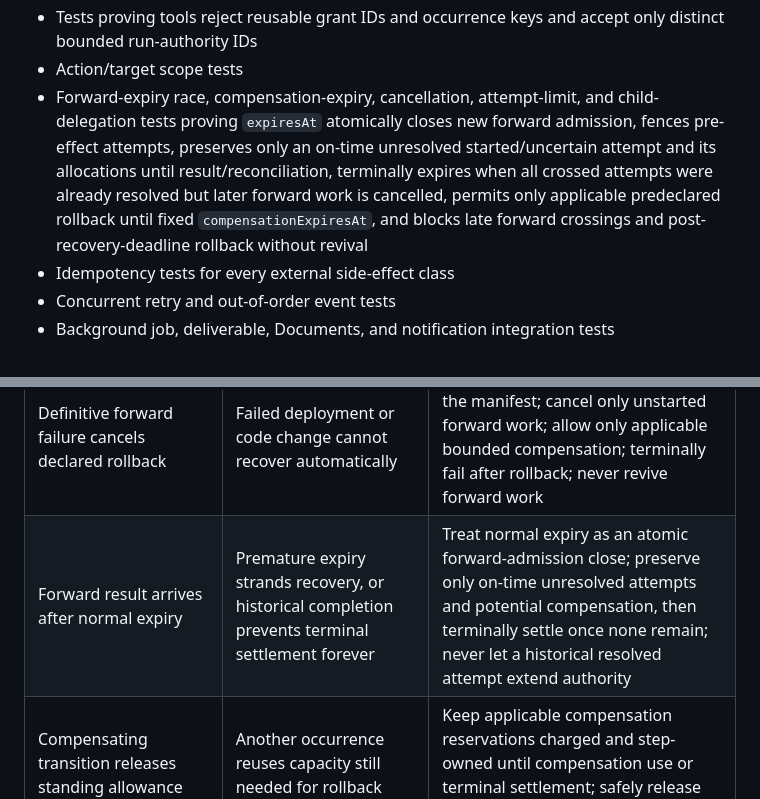
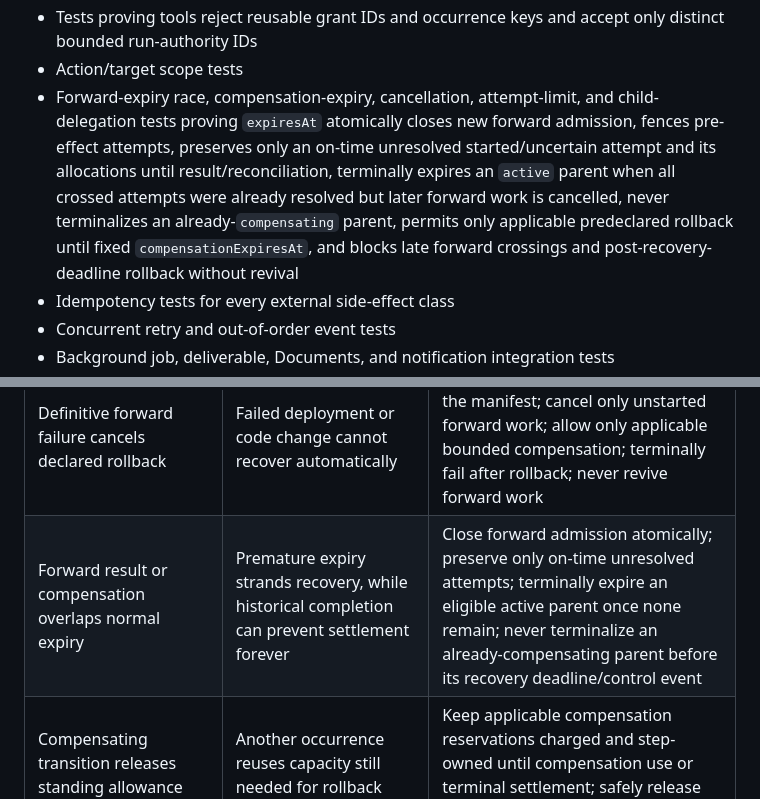
Before and after one commit to battlesbudz/jarvis-os, a Markdown page: docs/prds/trusted-execution.md, 2 parts joined by grey strips. Rendered like a GitHub page.

```diff
--- a/docs/prds/trusted-execution.md
+++ b/docs/prds/trusted-execution.md
@@ -620,7 +620,7 @@ It must not become a new disguised approval queue.
 - Reservation commit, safe release, uncertain-outcome retention, retry reuse, and reconciliation tests
 - Tests proving tools reject reusable grant IDs and occurrence keys and accept only distinct bounded run-authority IDs
 - Action/target scope tests
-- Forward-expiry race, compensation-expiry, cancellation, attempt-limit, and child-delegation tests proving `expiresAt` atomically closes new forward admission, fences pre-effect attempts, preserves only an on-time unresolved started/uncertain attempt and its allocations until result/reconciliation, terminally expires when all crossed attempts were already resolved but later forward work is cancelled, permits only applicable predeclared rollback until fixed `compensationExpiresAt`, and blocks late forward crossings and post-recovery-deadline rollback without revival
+- Forward-expiry race, compensation-expiry, cancellation, attempt-limit, and child-delegation tests proving `expiresAt` atomically closes new forward admission, fences pre-effect attempts, preserves only an on-time unresolved started/uncertain attempt and its allocations until result/reconciliation, terminally expires an `active` parent when all crossed attempts were already resolved but later forward work is cancelled, never terminalizes an already-`compensating` parent, permits only applicable predeclared rollback until fixed `compensationExpiresAt`, and blocks late forward crossings and post-recovery-deadline rollback without revival
 - Idempotency tests for every external side-effect class
 - Concurrent retry and out-of-order event tests
 - Background job, deliverable, Documents, and notification integration tests
@@ -828,7 +828,7 @@ Each implementation PR closes exactly one child issue. Every child issue repeats
 | Any standing terminal path orphans reserved allowance | Grant capacity leaks indefinitely or uncertain effects are misclassified | One settlement transaction for completion/failure/cancel/expiry/kill-switch/grant revoke/replace/expire/pause/limit-reduction; release/commit/reconciliation-required classification with owner/deadline |
 | Grant version drops reconciliation-required usage | Replacement restores capacity while an uncertain effect may have occurred | Count committed, reserved, and reconciliation-required lineage-wide across versions; only release restores capacity |
 | Definitive forward failure cancels declared rollback | Failed deployment or code change cannot recover automatically | Freeze compensation children into the manifest; cancel only unstarted forward work; allow only applicable bounded compensation; terminally fail after rollback; never revive forward work |
-| Forward result arrives after normal expiry | Premature expiry strands recovery, or historical completion prevents terminal settlement forever | Treat normal expiry as an atomic forward-admission close; preserve only on-time unresolved attempts and potential compensation, then terminally settle once none remain; never let a historical resolved attempt extend authority |
+| Forward result or compensation overlaps normal expiry | Premature expiry strands recovery, while historical completion can prevent settlement forever | Close forward admission atomically; preserve only on-time unresolved attempts; terminally expire an eligible active parent once none remain; never terminalize an already-compensating parent before its recovery deadline/control event |
 | Compensating transition releases standing allowance | Another occurrence reuses capacity still needed for rollback | Keep applicable compensation reservations charged and step-owned until compensation use or terminal settlement; safely release only proven-no-effect allocations |
 | Parent completes before later workflow steps are registered | Push/PR cannot run or unsafe plan reopening is required | Persist complete required/selected step manifest and child records, atomically close before consumption, derive completion only from the closed set |
 | One parent consumption state covers several external steps | Completed commit blocks push/PR, or retry repeats an earlier step | Durable per-step records, unique stable step keys, independent idempotency/consumption, parent-derived completion |
```
Also changed, not shown: other parts of docs/prds/trusted-execution.md (+4 -4 lines).
